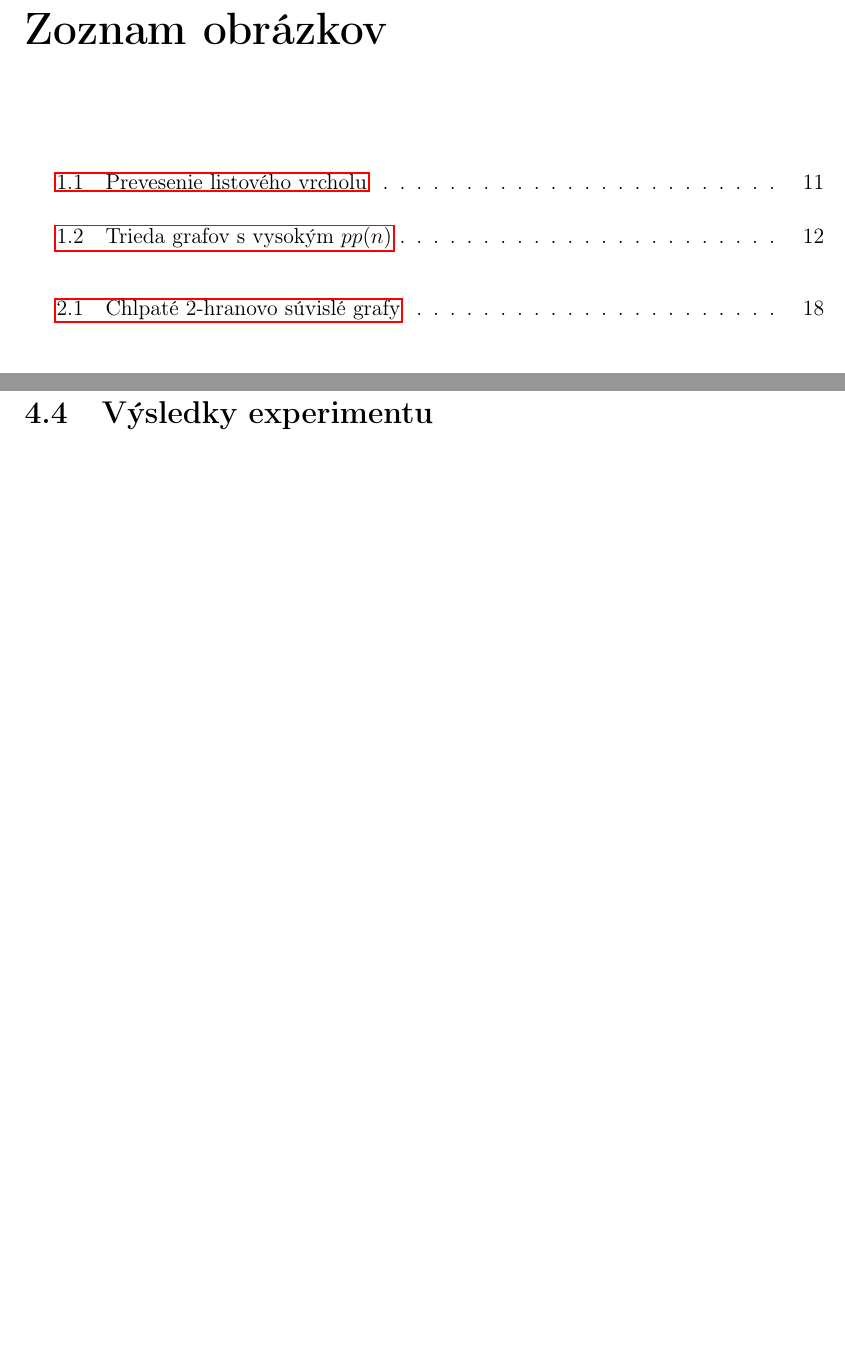
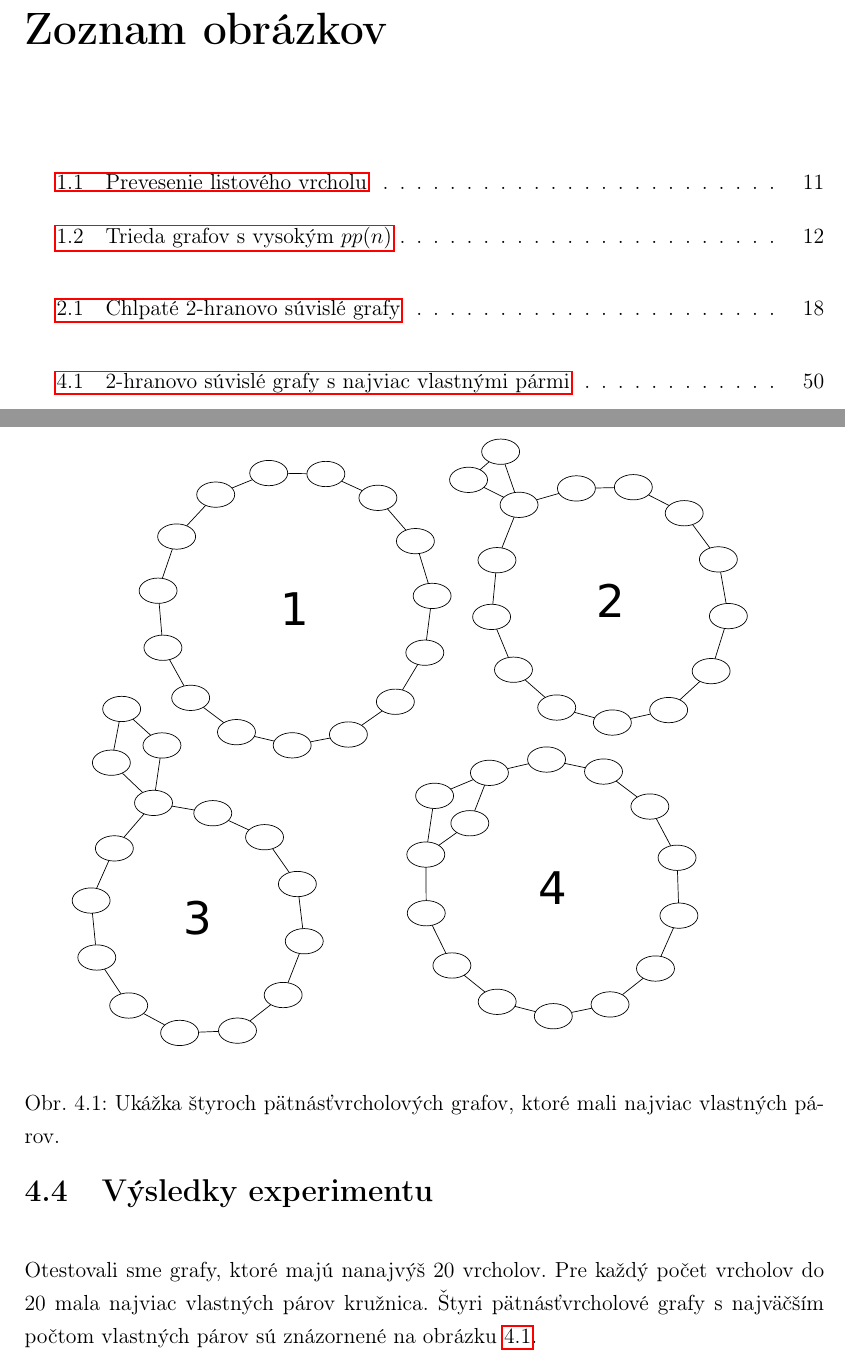
Before and after one commit to Sameth/master-thesis, a LaTeX book (main.tex, which reads hranovosuvisle.tex): two parts of pages 10 and 61 of 64, joined at a grey line, cut so that both start at the same text, the shorter picture padded with empty space. Compiled offline with pdfLaTeX.

Commit message:
experiment

```diff
--- a/hranovosuvisle.tex
+++ b/hranovosuvisle.tex
@@ -297,3 +297,16 @@ $O(2.5944^n)$. Podobne hodnota $c_n$ je zhora ohraničená konštantným násob
 $c_n \in O(2.5944^n)$.
 
 \section{Výsledky experimentu}
+
+Otestovali sme grafy, ktoré majú nanajvýš $20$ vrcholov. Pre každý počet vrcholov do $20$ mala
+najviac vlastných párov kružnica. Štyri pätnásťvrcholové grafy s najväčším počtom vlastných
+párov sú znázornené na obrázku \ref{graf:bestec2}.
+
+\begin{figure}
+\centerline{\includegraphics[width=0.9\textwidth]{images/best_ec2.pdf}}
+
+\caption[$2$-hranovo súvislé grafy s najviac vlastnými pármi]{Ukážka štyroch pätnásťvrcholových
+grafov, ktoré mali najviac vlastných párov.}
+
+\label{graf:bestec2}
+\end{figure}
```
